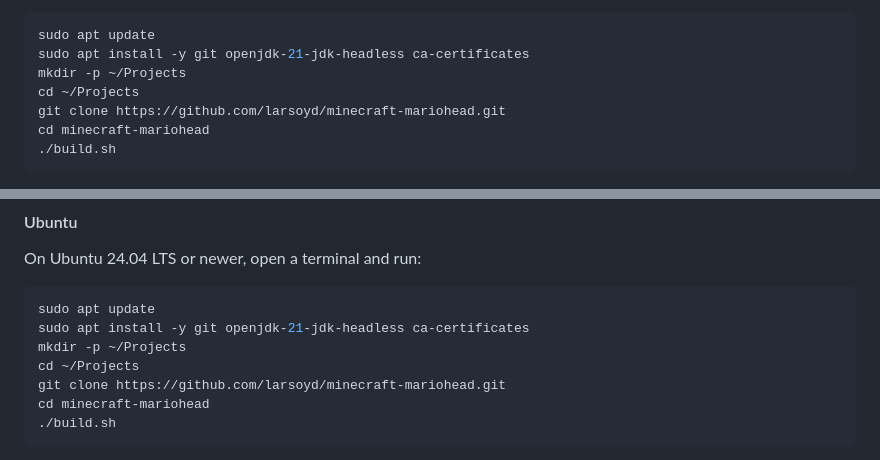
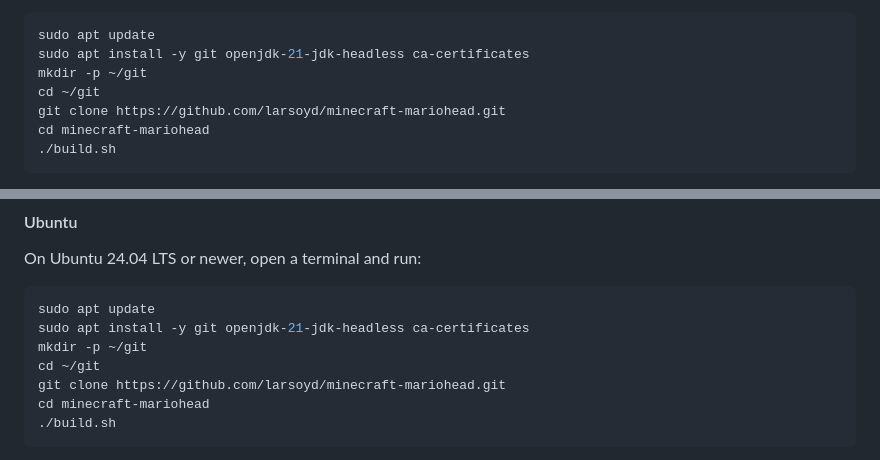
Before and after one commit to larsoyd/minecraft-mariohead, a Markdown page: README.md, 2 parts joined by grey strips. GitHub-like rendering.

````diff
--- a/README.md
+++ b/README.md
@@ -54,8 +54,8 @@ Run the following commands in the Ubuntu terminal, keeping the project in your L
 ```bash
 sudo apt update
 sudo apt install -y git openjdk-21-jdk-headless ca-certificates
-mkdir -p ~/Projects
-cd ~/Projects
+mkdir -p ~/git
+cd ~/git
 git clone https://github.com/larsoyd/minecraft-mariohead.git
 cd minecraft-mariohead
 ./build.sh
@@ -73,8 +73,8 @@ On Ubuntu 24.04 LTS or newer, open a terminal and run:
 ```bash
 sudo apt update
 sudo apt install -y git openjdk-21-jdk-headless ca-certificates
-mkdir -p ~/Projects
-cd ~/Projects
+mkdir -p ~/git
+cd ~/git
 git clone https://github.com/larsoyd/minecraft-mariohead.git
 cd minecraft-mariohead
 ./build.sh
````
